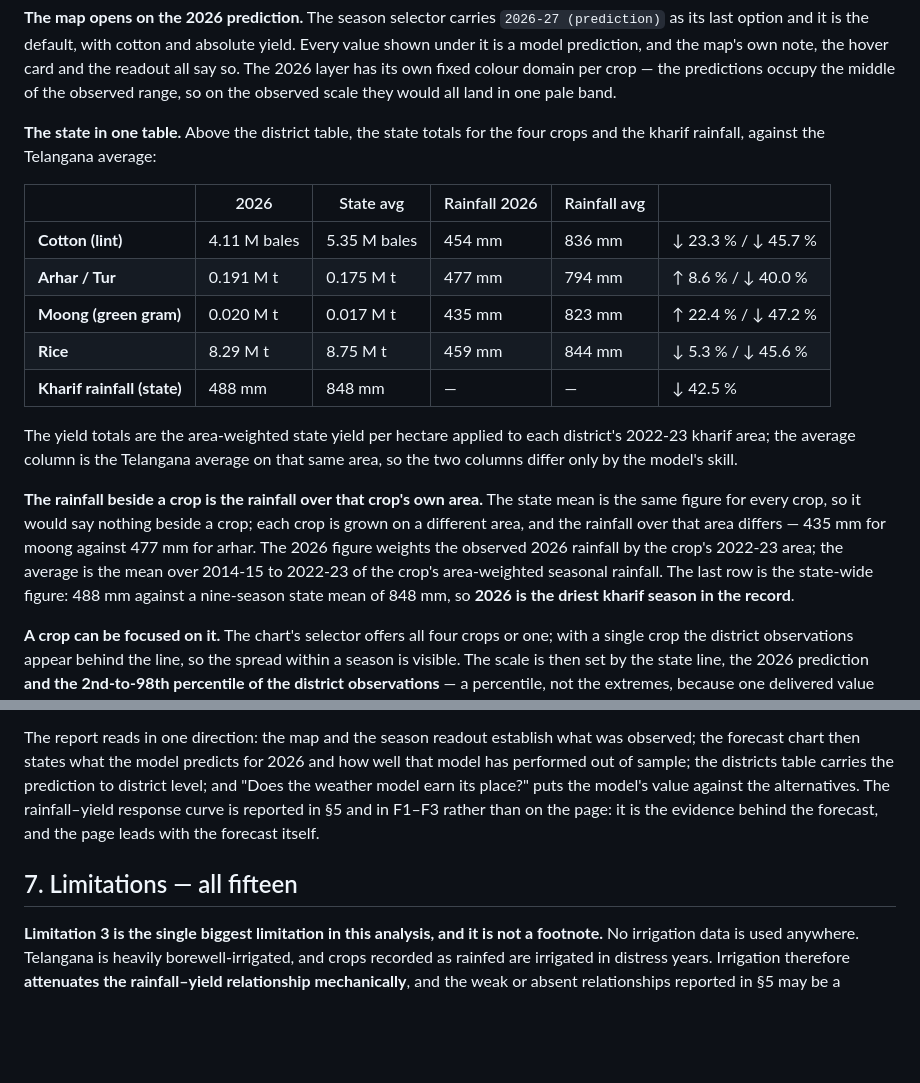
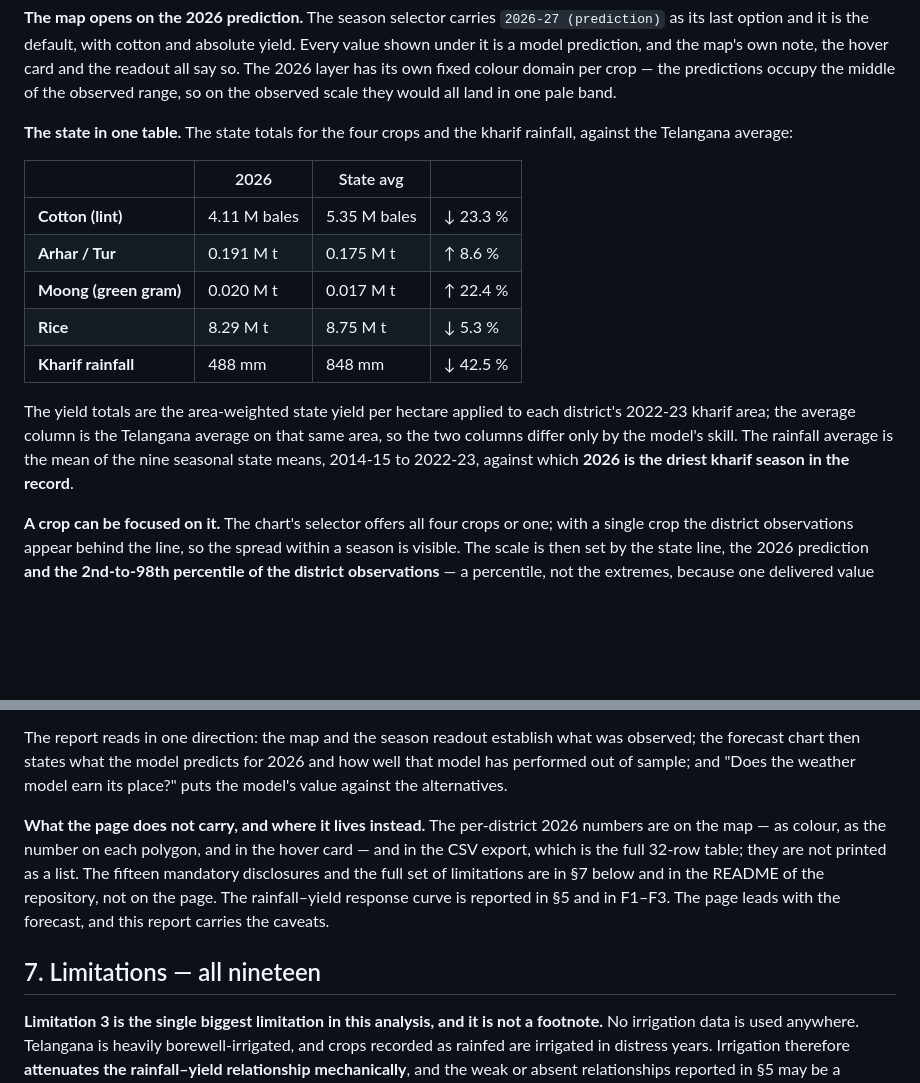
Before and after one commit to Riishi-01/Telangana-CropYield-Forecasting, a Markdown page: README.md, 2 parts joined by grey strips. GitHub-like rendering; blank space fills up the shorter version.

```diff
--- a/README.md
+++ b/README.md
@@ -524,29 +524,22 @@ its own fixed colour domain per crop — the predictions occupy the middle of
 the observed range, so on the observed scale they would all land in one pale
 band.
 
-**The state in one table.** Above the district table, the state totals for the
-four crops and the kharif rainfall, against the Telangana average:
+**The state in one table.** The state totals for the four crops and the kharif
+rainfall, against the Telangana average:
 
-| | 2026 | State avg | Rainfall 2026 | Rainfall avg | |
-|---|---|---|---|---|---|
-| **Cotton (lint)** | 4.11 M bales | 5.35 M bales | 454 mm | 836 mm | ↓ 23.3 % / ↓ 45.7 % |
-| **Arhar / Tur** | 0.191 M t | 0.175 M t | 477 mm | 794 mm | ↑ 8.6 % / ↓ 40.0 % |
-| **Moong (green gram)** | 0.020 M t | 0.017 M t | 435 mm | 823 mm | ↑ 22.4 % / ↓ 47.2 % |
-| **Rice** | 8.29 M t | 8.75 M t | 459 mm | 844 mm | ↓ 5.3 % / ↓ 45.6 % |
-| **Kharif rainfall (state)** | 488 mm | 848 mm | — | — | ↓ 42.5 % |
+| | 2026 | State avg | |
+|---|---|---|---|
+| **Cotton (lint)** | 4.11 M bales | 5.35 M bales | ↓ 23.3 % |
+| **Arhar / Tur** | 0.191 M t | 0.175 M t | ↑ 8.6 % |
+| **Moong (green gram)** | 0.020 M t | 0.017 M t | ↑ 22.4 % |
+| **Rice** | 8.29 M t | 8.75 M t | ↓ 5.3 % |
+| **Kharif rainfall** | 488 mm | 848 mm | ↓ 42.5 % |
 
 The yield totals are the area-weighted state yield per hectare applied to each
 district's 2022-23 kharif area; the average column is the Telangana average on
-that same area, so the two columns differ only by the model's skill.
-
-**The rainfall beside a crop is the rainfall over that crop's own area.** The
-state mean is the same figure for every crop, so it would say nothing beside a
-crop; each crop is grown on a different area, and the rainfall over that area
-differs — 435 mm for moong against 477 mm for arhar. The 2026 figure weights
-the observed 2026 rainfall by the crop's 2022-23 area; the average is the mean
-over 2014-15 to 2022-23 of the crop's area-weighted seasonal rainfall. The last
-row is the state-wide figure: 488 mm against a nine-season state mean of
-848 mm, so **2026 is the driest kharif season in the record**.
+that same area, so the two columns differ only by the model's skill. The
+rainfall average is the mean of the nine seasonal state means, 2014-15 to
+2022-23, against which **2026 is the driest kharif season in the record**.
 
 **A crop can be focused on it.** The chart's selector offers all four crops or
 one; with a single crop the district observations appear behind the line, so
@@ -588,13 +581,18 @@ where a season was dry *for that district* rather than for the state).
 
 The report reads in one direction: the map and the season readout establish what was
 observed; the forecast chart then states what the model predicts for 2026 and how well
-that model has performed out of sample; the districts table carries the prediction to
-district level; and "Does the weather model earn its place?" puts the model's value
-against the alternatives. The rainfall–yield response curve is reported in §5 and in
-F1–F3 rather than on the page: it is the evidence behind the forecast, and the page
-leads with the forecast itself.
+that model has performed out of sample; and "Does the weather model earn its place?"
+puts the model's value against the alternatives.
 
-## 7. Limitations — all fifteen
+**What the page does not carry, and where it lives instead.** The per-district 2026
+numbers are on the map — as colour, as the number on each polygon, and in the hover
+card — and in the CSV export, which is the full 32-row table; they are not printed
+as a list. The fifteen mandatory disclosures and the full set of limitations are in
+§7 below and in the README of the repository, not on the page. The rainfall–yield
+response curve is reported in §5 and in F1–F3. The page leads with the forecast, and
+this report carries the caveats.
+
+## 7. Limitations — all nineteen
 
 **Limitation 3 is the single biggest limitation in this analysis, and it is not a
 footnote.** No irrigation data is used anywhere. Telangana is heavily
```
Also changed, not shown: other parts of README.md (+1 -1 lines), plan/ERRATA.md (+50 -18 lines), plan/SRS.md (+20 -2 lines).
